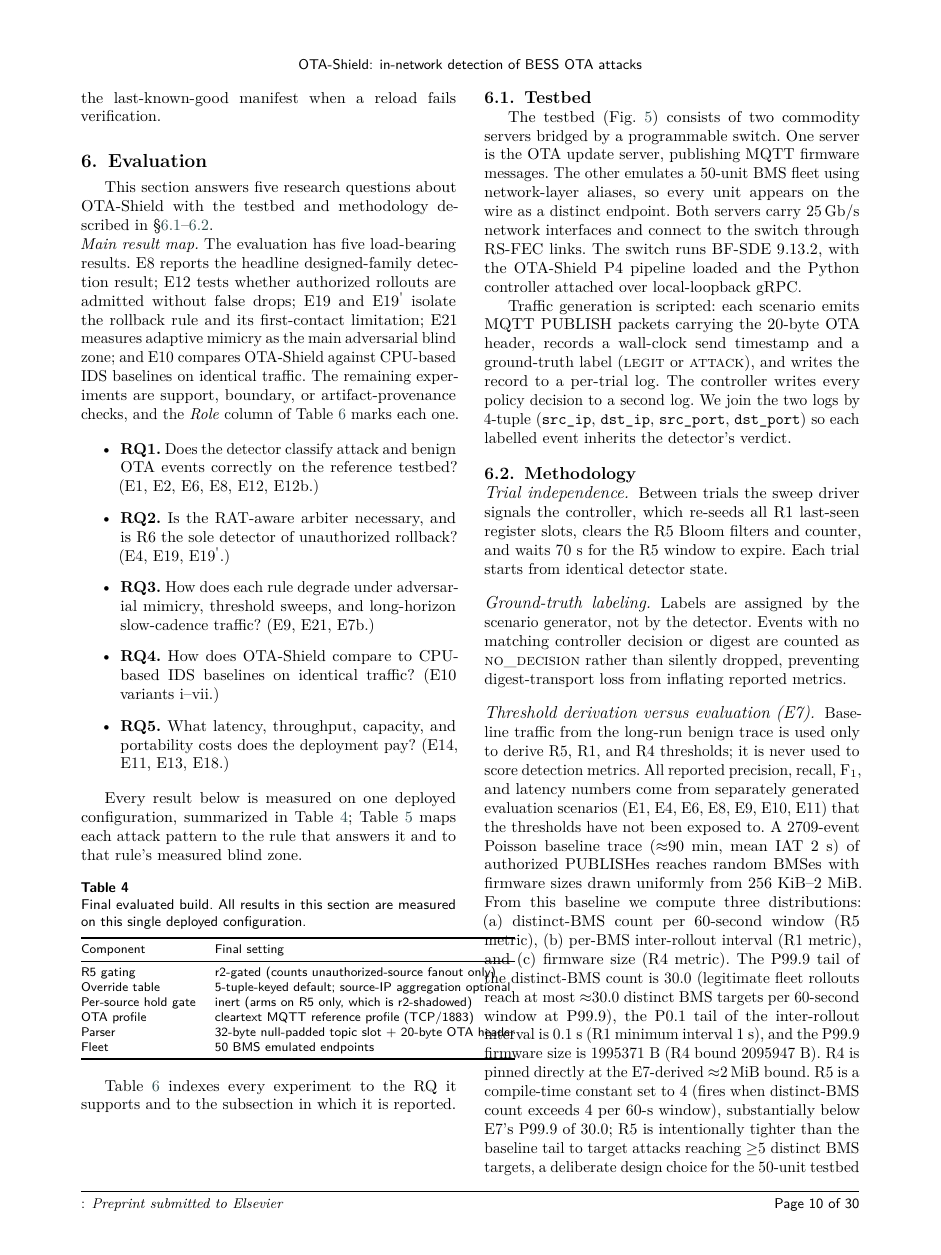
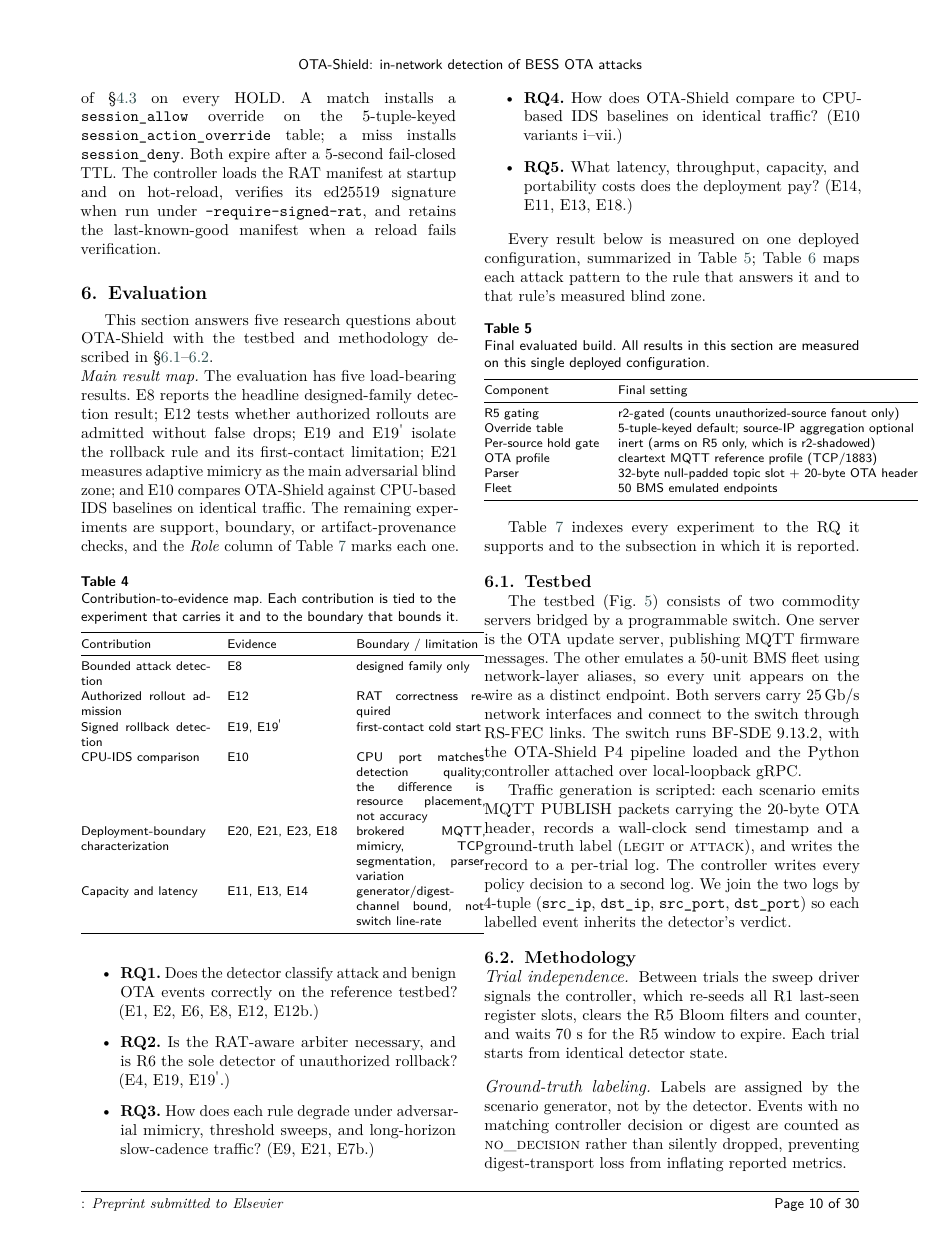
Before and after one commit to akekulip/OTA-Shield, a LaTeX paper (paper/main.tex): page 10 of 30. The pictures show the PDF file paper/main.pdf that the author committed with the source.

Commit message:
Bible-driven revision pass: contribution, density, artifact, tone, code sync
Manuscript:
- Add deployment-boundary characterization as a formal 5th contribution.
- Add Contribution-to-evidence map table (contribution -> evidence -> boundary).
- Citations render sorted+compressed (numbers,sort&compress); fixes [24,25,2,3].
- /philip_tone: drop "not only X but also Y"; remove README em dash.

Artifact / code:
- Rewrite README to the final hardware-measured scope (remove "scaffolding /
  hardware bring-up is next / not yet tested"); add SDE prerequisites, build/run,
  reproduce, not-reproducible section, and citation placeholder.
- Ship build infra (p4build/Makefile, testing/smoke/run_model.sh) so make targets
  resolve in a clone.
- Desensitize stale "Phase N" / "IJCIP reviewer major concern" comments in
  p4src/*.p4 and controller/*.py (technical content preserved).

Build clean (pdflatex x3 + bibtex, 30pp, 0 undefined/overfull). Overleaf bundle
regenerated from current source.

Co-Authored-By: Claude Opus 4.8 <noreply@anthropic.com>

```diff
--- a/paper/main.tex
+++ b/paper/main.tex
@@ -923,6 +928,26 @@ measures adaptive mimicry as the main adversarial blind zone; and E10 compares
 \otashield{} against CPU-based IDS baselines on identical traffic. The remaining
 experiments are support, boundary, or artifact-provenance checks, and the
 \emph{Role} column of Table~\ref{tab:results} marks each one.
+
+\begin{table}[pos=htbp]
+  \centering
+  \caption{Contribution-to-evidence map. Each contribution is tied to the
+  experiment that carries it and to the boundary that bounds it.}
+  \label{tab:contrib-evidence}
+  \footnotesize
+  \begin{tabular}{@{}p{0.34\columnwidth} l p{0.34\columnwidth}@{}}
+    \toprule
+    Contribution & Evidence & Boundary / limitation \\
+    \midrule
+    Bounded attack detection        & E8            & designed family only \\
+    Authorized rollout admission    & E12           & RAT correctness required \\
+    Signed rollback detection       & E19, \Enineteenp{} & first-contact cold start \\
+    CPU-IDS comparison              & E10           & CPU port matches detection quality; the difference is resource placement, not accuracy \\
+    Deployment-boundary characterization & E20, E21, E23, E18 & brokered MQTT, mimicry, TCP segmentation, parser variation \\
+    Capacity and latency            & E11, E13, E14 & generator/digest-channel bound, not switch line-rate \\
+    \bottomrule
+  \end{tabular}
+\end{table}
 
 \begin{itemize}
   \item \textbf{RQ1.} Does the detector classify attack and benign OTA
```
Also changed, not shown: README.md, p4build/Makefile (added), paper/main.pdf, paper/main.tex (17 more changed lines), 9 other files.
